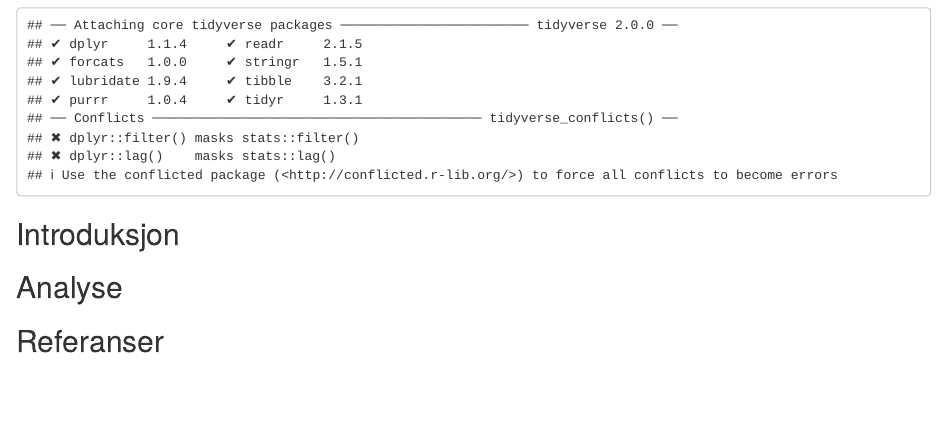
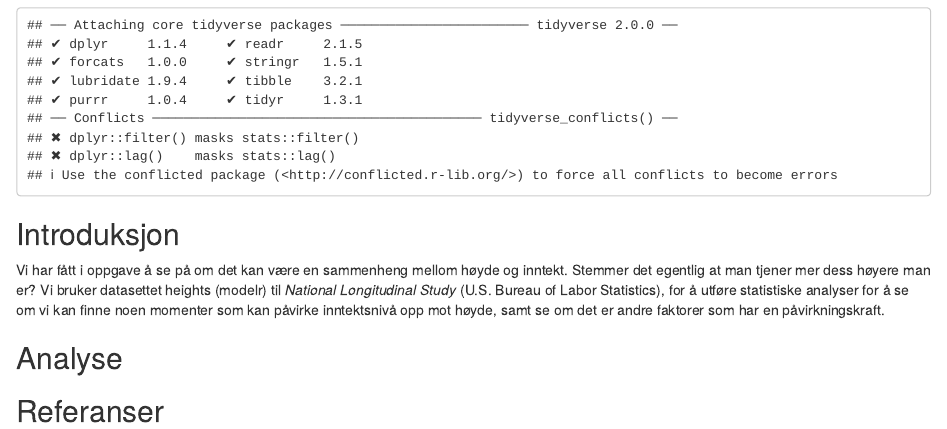
Before and after one commit to dunnar666/MSB105-Assignment-2, an R Markdown document (MSB105-Assignment-2-Katrine-Karl-Gunnar.Rmd): the page in a window 1100 px wide, from 60 px down. Rendered offline with R 4.5, knitr and Pandoc, with nearby package versions.

Commit message:
Skrev introduksjon.

````diff
--- a/MSB105-Assignment-2-Katrine-Karl-Gunnar.Rmd
+++ b/MSB105-Assignment-2-Katrine-Karl-Gunnar.Rmd
@@ -15,7 +15,9 @@
 ```
 
 ## Introduksjon
-
+Vi har fått i oppgave å se på om det kan være en sammenheng mellom høyde og inntekt.
+Stemmer det egentlig at man tjener mer dess høyere man er?
+Vi bruker datasettet heights (modelr) til _National Longitudinal Study_ (U.S. Bureau of Labor Statistics), for å utføre statistiske analyser for å se om vi kan finne noen momenter som kan påvirke inntektsnivå opp mot høyde, samt se om det er andre faktorer som har en påvirkningskraft.
 
 ## Analyse
 
````
